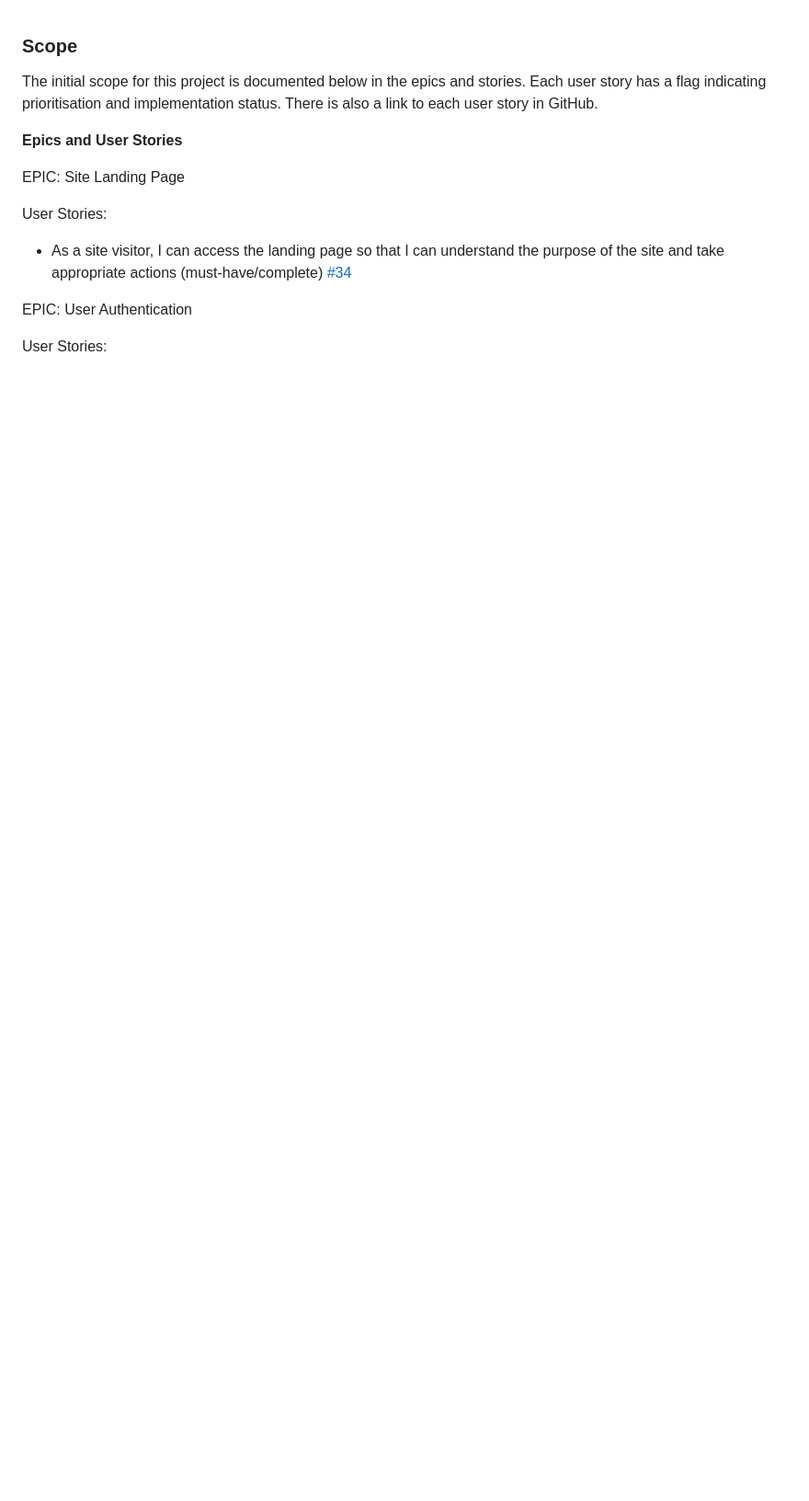
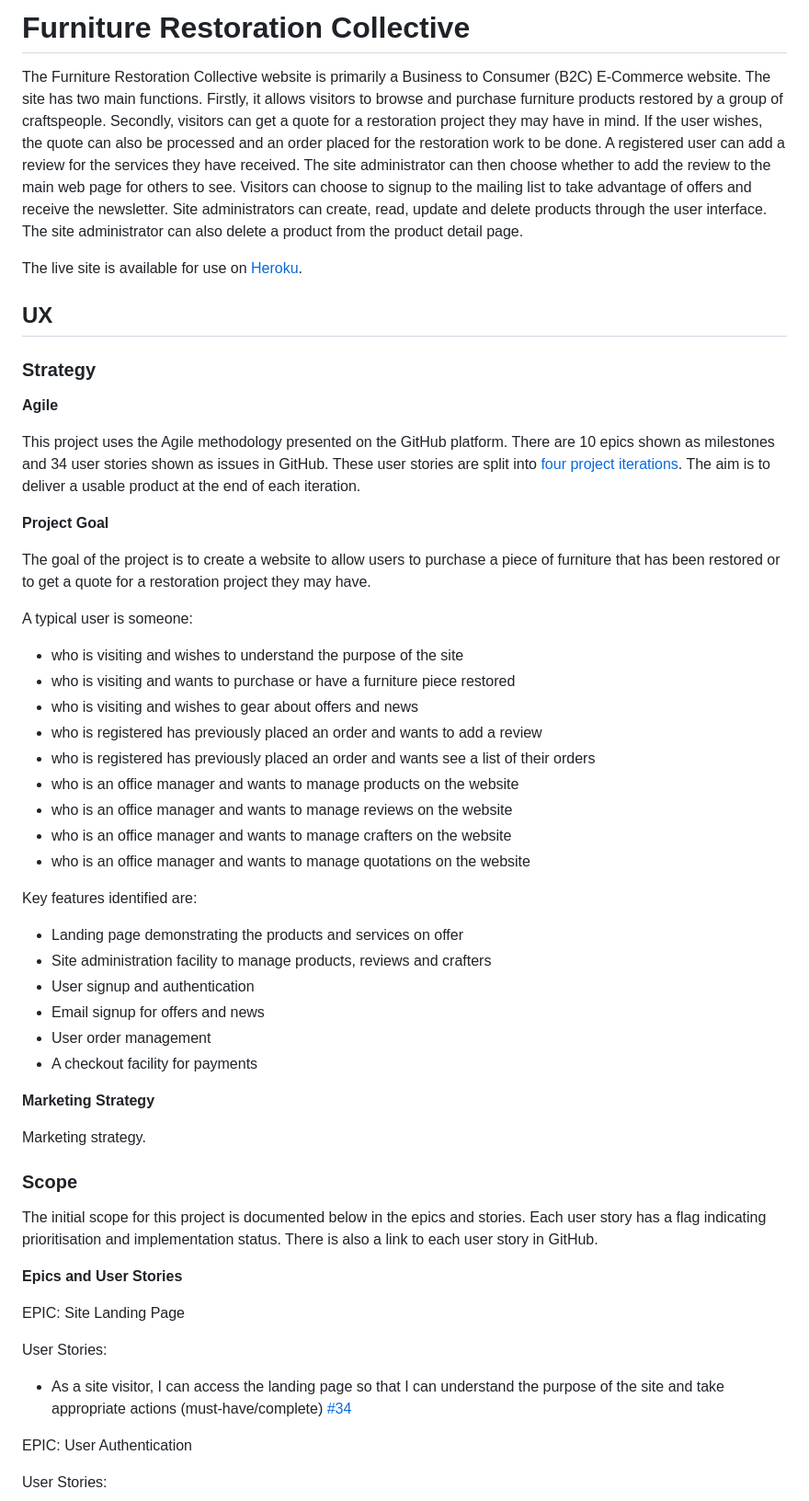
Before and after one commit to teresabowe/furniture-restoration-collective, a Markdown page: README.md, the part around one of its changes. Shown at 92% size. GitHub-like rendering; blank space fills up the shorter version.

Commit message:
docs: add introduction and initial user experience strategy

```diff
--- a/README.md
+++ b/README.md
@@ -1,4 +1,45 @@
+# Furniture Restoration Collective
 
+The Furniture Restoration Collective website is primarily a Business to Consumer (B2C) E-Commerce website. The site has two main functions.  Firstly, it allows visitors to browse and purchase furniture products restored by a group of craftspeople.  Secondly, visitors can get a quote for a restoration project they may have in mind.  If the user wishes, the quote can also be processed and an order placed for the restoration work to be done.  A registered user can add a review for the services they have received.  The site administrator can then choose whether to add the review to the main web page for others to see.  Visitors can choose to signup to the mailing list to take advantage of offers and receive the newsletter.  Site administrators can create, read, update and delete products through the user interface.  The site administrator can also delete a product from the product detail page.
+
+The live site is available for use on [Heroku](https://deskbooking.herokuapp.com/).
+
+## UX
+
+### Strategy
+
+__Agile__
+
+This project uses the Agile methodology presented on the GitHub platform. There are 10 epics shown as milestones and 34 user stories shown as issues in GitHub. These user stories are split into [four project iterations](https://github.com/teresabowe/furniture-restoration-collective/projects?query=is%3Aopen). The aim is to deliver a usable product at the end of each iteration.
+
+__Project Goal__
+
+The goal of the project is to create a website to allow users to purchase a piece of furniture that has been restored or to get a quote for a restoration project they may have.
+
+A typical user is someone:
+
+- who is visiting and wishes to understand the purpose of the site
+- who is visiting and wants to purchase or have a furniture piece restored
+- who is visiting and wishes to gear about offers and news
+- who is registered has previously placed an order and wants to add a review
+- who is registered has previously placed an order and wants see a list of their orders
+- who is an office manager and wants to manage products on the website
+- who is an office manager and wants to manage reviews on the website
+- who is an office manager and wants to manage crafters on the website
+- who is an office manager and wants to manage quotations on the website
+
+Key features identified are:
+
+- Landing page demonstrating the products and services on offer
+- Site administration facility to manage products, reviews and crafters
+- User signup and authentication
+- Email signup for offers and news
+- User order management
+- A checkout facility for payments
+
+__Marketing Strategy__
+
+Marketing strategy.
 
 ### Scope
 
```
Also changed, not shown: other parts of README.md (+34 -0 lines).
